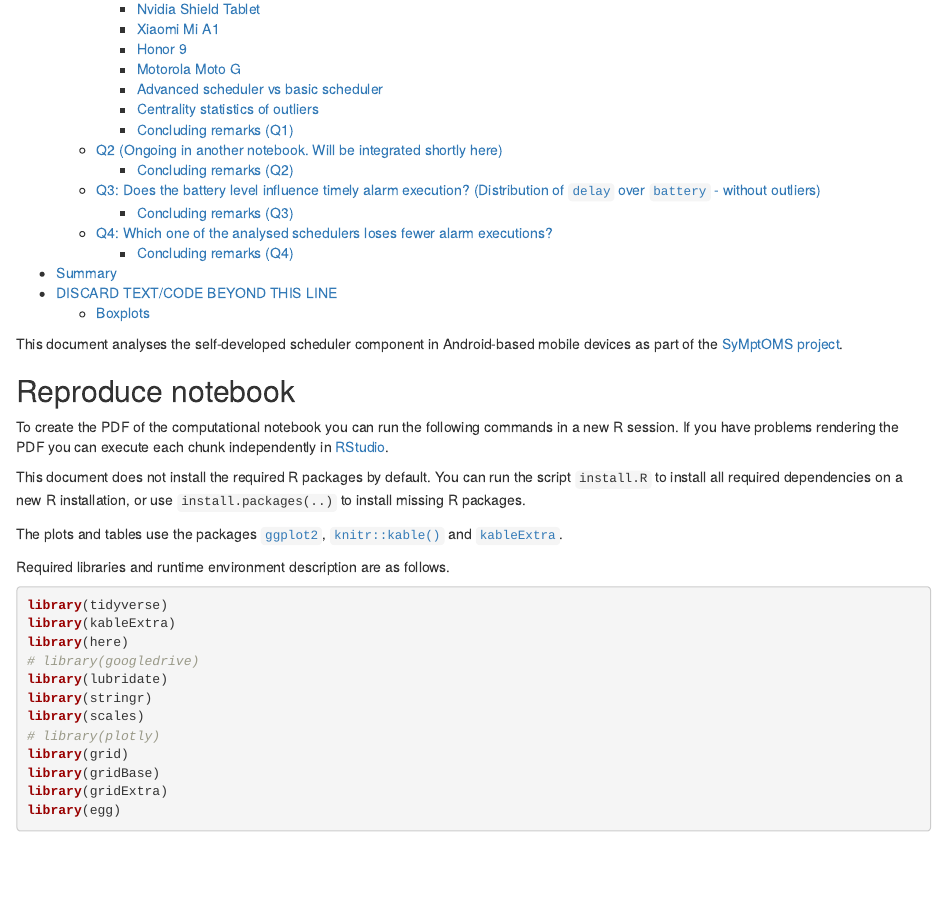
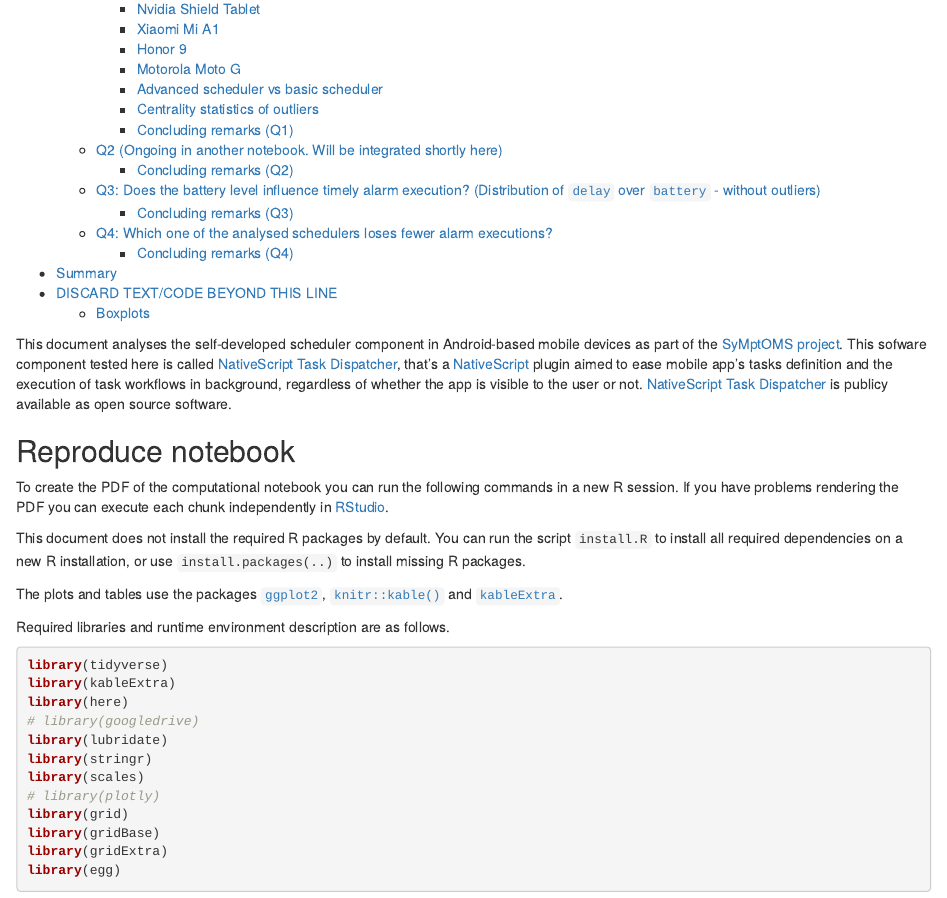
Before and after one commit to cgranell/symptoms-scheduler, an R Markdown document (reports/symptoms-scheduler-experiment.Rmd): the page in a window 1100 px wide, from 270 px down. Rendered offline with R 4.5, knitr and Pandoc, with nearby package versions.

Commit message:
NativeScript Task Dispatcher link

````diff
--- a/reports/symptoms-scheduler-experiment.Rmd
+++ b/reports/symptoms-scheduler-experiment.Rmd
@@ -13,7 +13,7 @@ output:
 knitr::opts_chunk$set(echo = FALSE)
 ```
 
-This document analyses the self-developed scheduler component in Android-based mobile devices as part of the [SyMptOMS project](http://geotec.uji.es/projects/SyMptOMS/).
+This document analyses the self-developed scheduler component in Android-based mobile devices as part of the [SyMptOMS project](http://geotec.uji.es/projects/SyMptOMS/). This sofware component tested here is called [NativeScript Task Dispatcher](https://www.npmjs.com/package/nativescript-task-dispatcher), that's a [NativeScript](https://nativescript.org/) plugin aimed to ease mobile app's tasks definition and the execution of task workflows in background, regardless of whether the app is visible to the user or not. [NativeScript Task Dispatcher](https://www.npmjs.com/package/nativescript-task-dispatcher) is publicy available as open source software.
 
 
 ## Reproduce notebook
````
